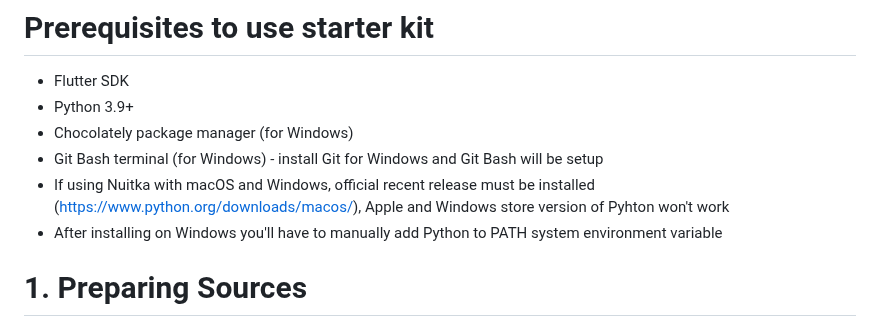
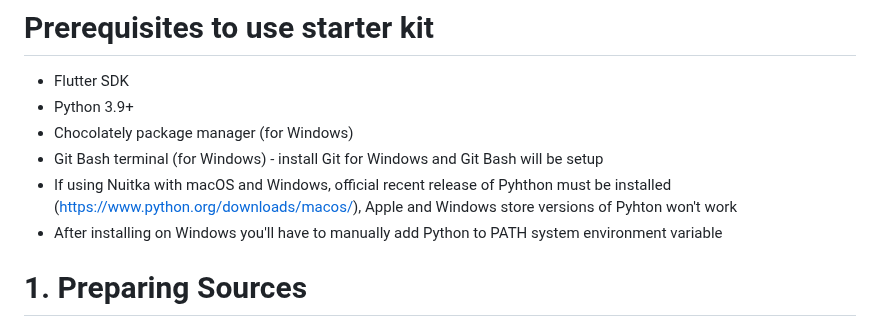
Before and after one commit to maxim-saplin/flutter_python_starter, a Markdown page: README.md, the part around the change. Rendered like a GitHub page.

```diff
--- a/README.md
+++ b/README.md
@@ -48,7 +48,7 @@ There're 4 steps:
 - Python 3.9+
 - Chocolately package manager (for Windows)
 - Git Bash terminal (for Windows) - install Git for Windows and Git Bash will be setup
-- If using Nuitka with macOS and Windows, official recent release must be installed (https://www.python.org/downloads/macos/), Apple and Windows store version of Pyhton won't work
+- If using Nuitka with macOS and Windows, official recent release of Pyhthon must be installed (https://www.python.org/downloads/macos/), Apple and Windows store versions of Pyhton won't work
  - After installing on Windows you'll have to manually add Python to PATH system environment variable
 
 # 1. Preparing Sources
```
